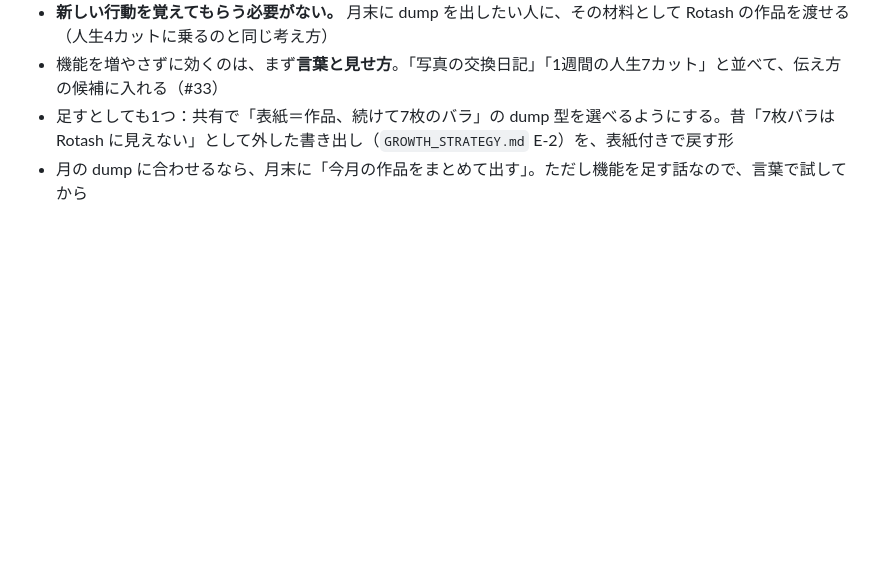
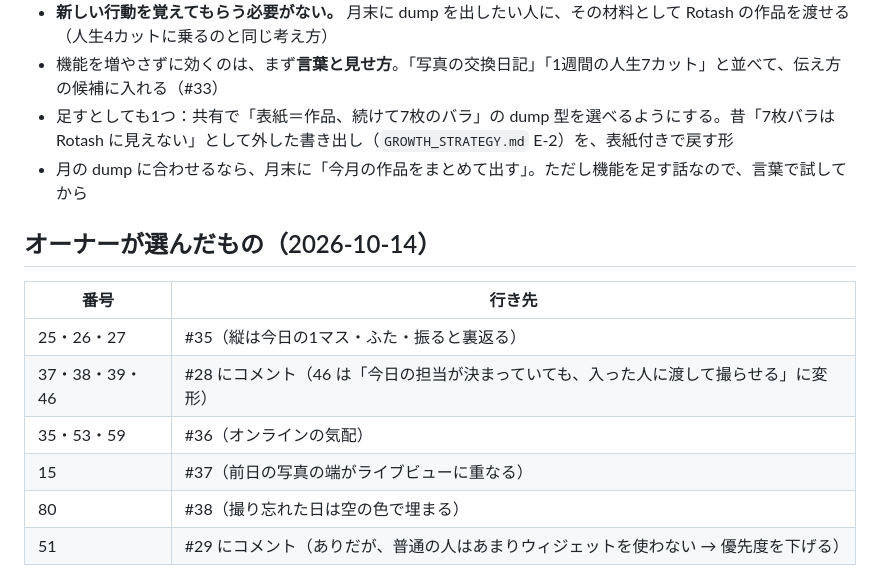
Before and after one commit to RyosukeTakaoka/Rotash, a Markdown page: docs/IDEAS_2026-10.md, the part around the change. Drawn GitHub-style; blank space fills up the shorter version.

Commit message:
Record which ideas the owner picked
Co-Authored-By: Claude Opus 5.5 <noreply@anthropic.com>
Claude-Session: https://claude.ai/code/session_01FYCLB9t7aX6nrd5g2CDfvz

```diff
--- a/docs/IDEAS_2026-10.md
+++ b/docs/IDEAS_2026-10.md
@@ -239,3 +239,14 @@
 - 機能を増やさずに効くのは、まず**言葉と見せ方**。「写真の交換日記」「1週間の人生7カット」と並べて、伝え方の候補に入れる（#33）
 - 足すとしても1つ：共有で「表紙＝作品、続けて7枚のバラ」の dump 型を選べるようにする。昔「7枚バラは Rotash に見えない」として外した書き出し（`GROWTH_STRATEGY.md` E-2）を、表紙付きで戻す形
 - 月の dump に合わせるなら、月末に「今月の作品をまとめて出す」。ただし機能を足す話なので、言葉で試してから
+
+## オーナーが選んだもの（2026-10-14）
+
+| 番号 | 行き先 |
+|---|---|
+| 25・26・27 | #35（縦は今日の1マス・ふた・振ると裏返る） |
+| 37・38・39・46 | #28 にコメント（46 は「今日の担当が決まっていても、入った人に渡して撮らせる」に変形） |
+| 35・53・59 | #36（オンラインの気配） |
+| 15 | #37（前日の写真の端がライブビューに重なる） |
+| 80 | #38（撮り忘れた日は空の色で埋まる） |
+| 51 | #29 にコメント（ありだが、普通の人はあまりウィジェットを使わない → 優先度を下げる） |
```
